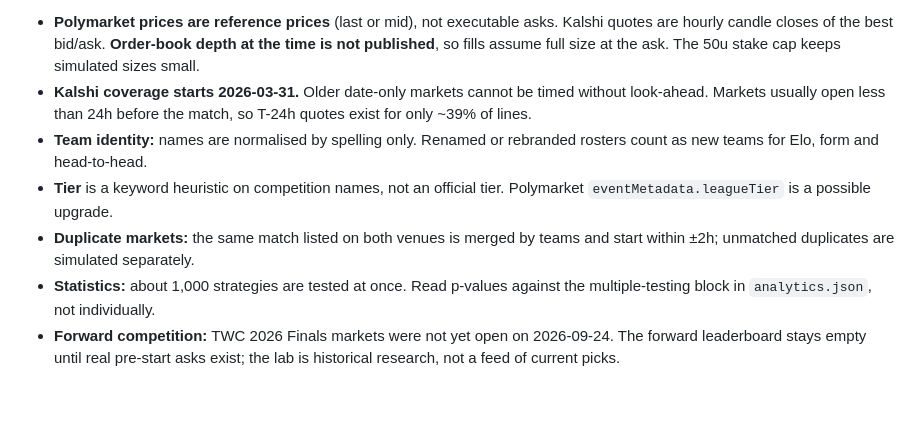
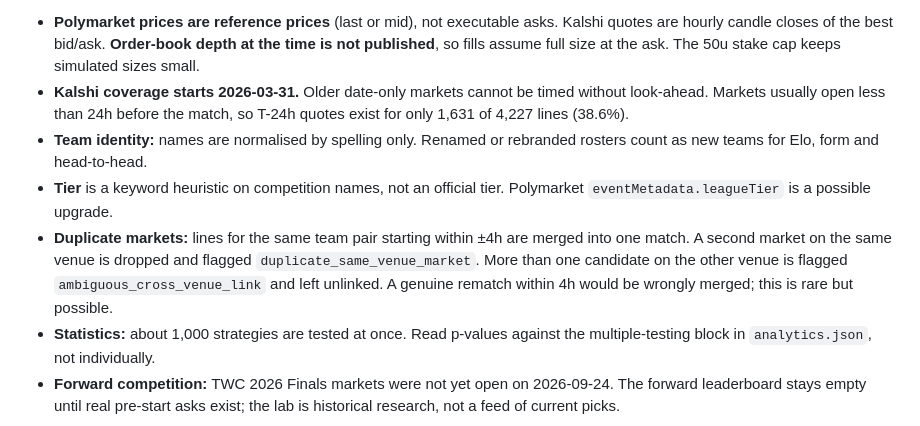
Before and after one commit to buffedlizard55-lab/THUNDERPICKCOMP, a Markdown page: README.md, the part around the change. Rendered like a GitHub page; blank space fills up the shorter version.

Commit message:
docs: correct duplicate-market and T-24h coverage statements against the code
Co-authored-by: arena-agent <297053741+arena-agent@users.noreply.github.com>

```diff
--- a/README.md
+++ b/README.md
@@ -572,13 +572,15 @@ does not prevent a transient stale public page. Recheck after the next push.
   hourly candle closes of the best bid/ask. **Order-book depth at the time is not published**, so fills
   assume full size at the ask. The 50u stake cap keeps simulated sizes small.
 - **Kalshi coverage starts 2026-03-31.** Older date-only markets cannot be timed without look-ahead.
-  Markets usually open less than 24h before the match, so T-24h quotes exist for only ~39% of lines.
+  Markets usually open less than 24h before the match, so T-24h quotes exist for only 1,631 of 4,227 lines (38.6%).
 - **Team identity:** names are normalised by spelling only. Renamed or rebranded rosters count as new
   teams for Elo, form and head-to-head.
 - **Tier** is a keyword heuristic on competition names, not an official tier. Polymarket
   `eventMetadata.leagueTier` is a possible upgrade.
-- **Duplicate markets:** the same match listed on both venues is merged by teams and start within ±2h;
-  unmatched duplicates are simulated separately.
+- **Duplicate markets:** lines for the same team pair starting within ±4h are merged into one match.
+  A second market on the same venue is dropped and flagged `duplicate_same_venue_market`. More than one
+  candidate on the other venue is flagged `ambiguous_cross_venue_link` and left unlinked. A genuine
+  rematch within 4h would be wrongly merged; this is rare but possible.
 - **Statistics:** about 1,000 strategies are tested at once. Read p-values against the multiple-testing
   block in `analytics.json`, not individually.
 - **Forward competition:** TWC 2026 Finals markets were not yet open on 2026-09-24. The forward
```
